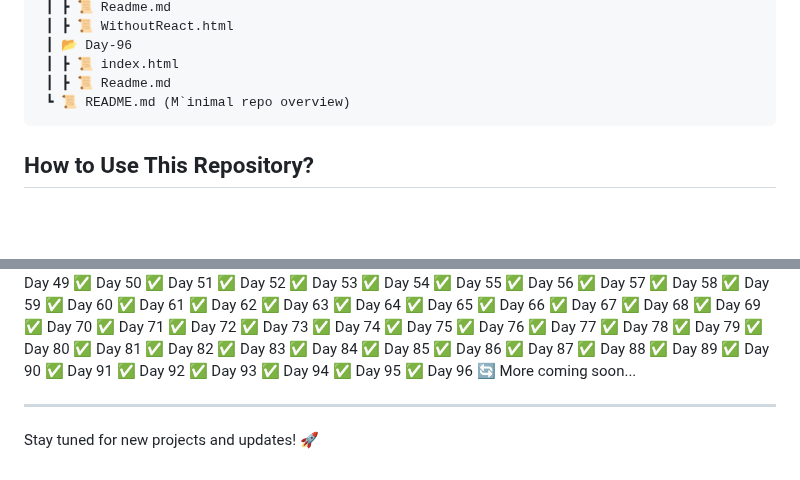
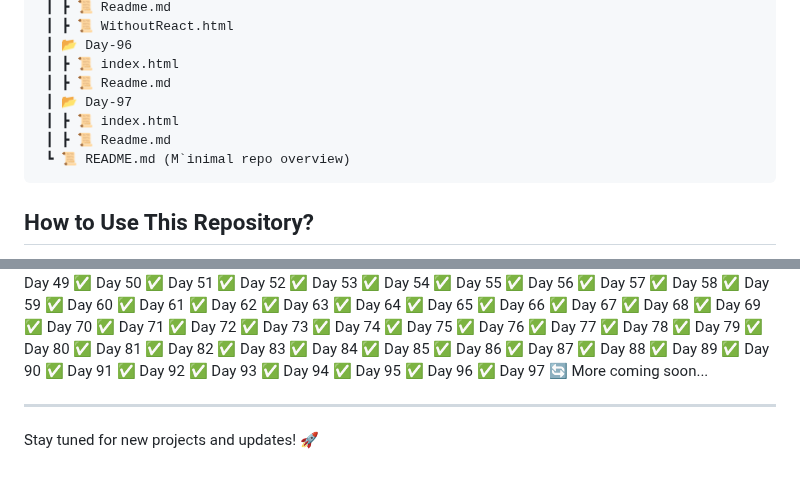
Before and after one commit to RajputGourish/WebDev-Journey, a Markdown page: Readme.md, 2 parts joined by grey strips. Drawn GitHub-style; blank space fills up the shorter version.

````diff
--- a/Readme.md
+++ b/Readme.md
@@ -340,6 +340,9 @@ This repository documents my daily progress in learning and building projects re
  ┃ 📂 Day-96
  ┃ ┣ 📜 index.html
  ┃ ┣ 📜 Readme.md
+ ┃ 📂 Day-97
+ ┃ ┣ 📜 index.html
+ ┃ ┣ 📜 Readme.md
  ┗ 📜 README.md (M`inimal repo overview)
 ```
 
@@ -444,6 +447,7 @@ This repository documents my daily progress in learning and building projects re
 ✅ Day 94
 ✅ Day 95
 ✅ Day 96
+✅ Day 97
 🔄 More coming soon...
 
 ---
````
